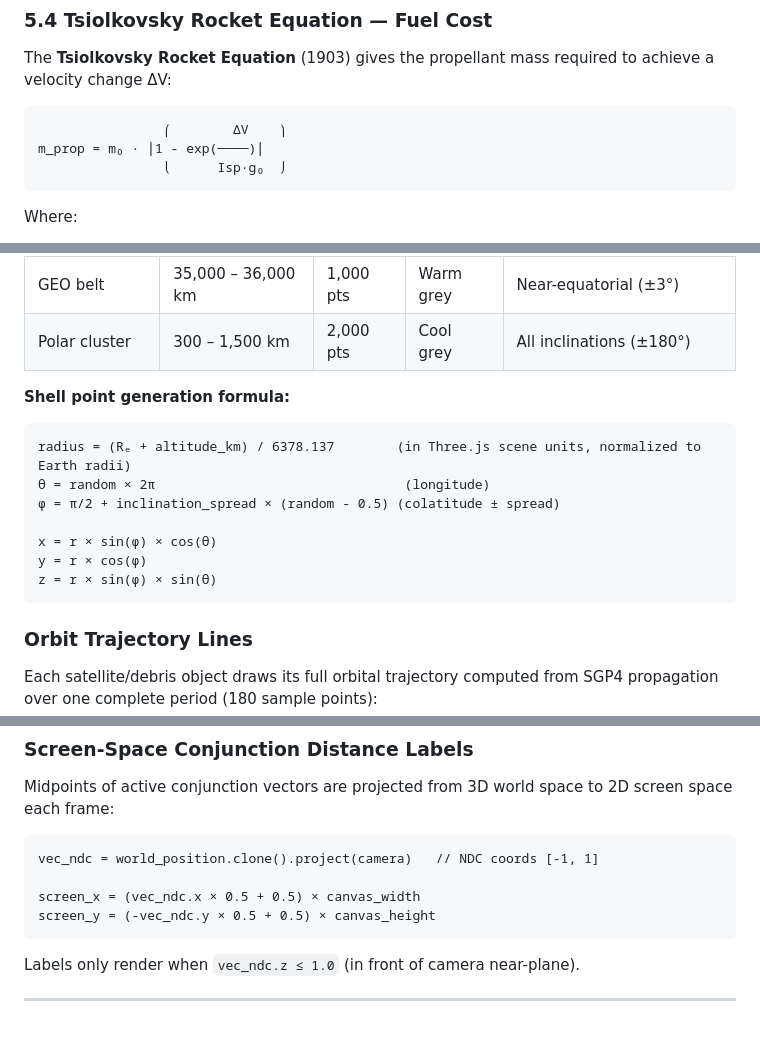
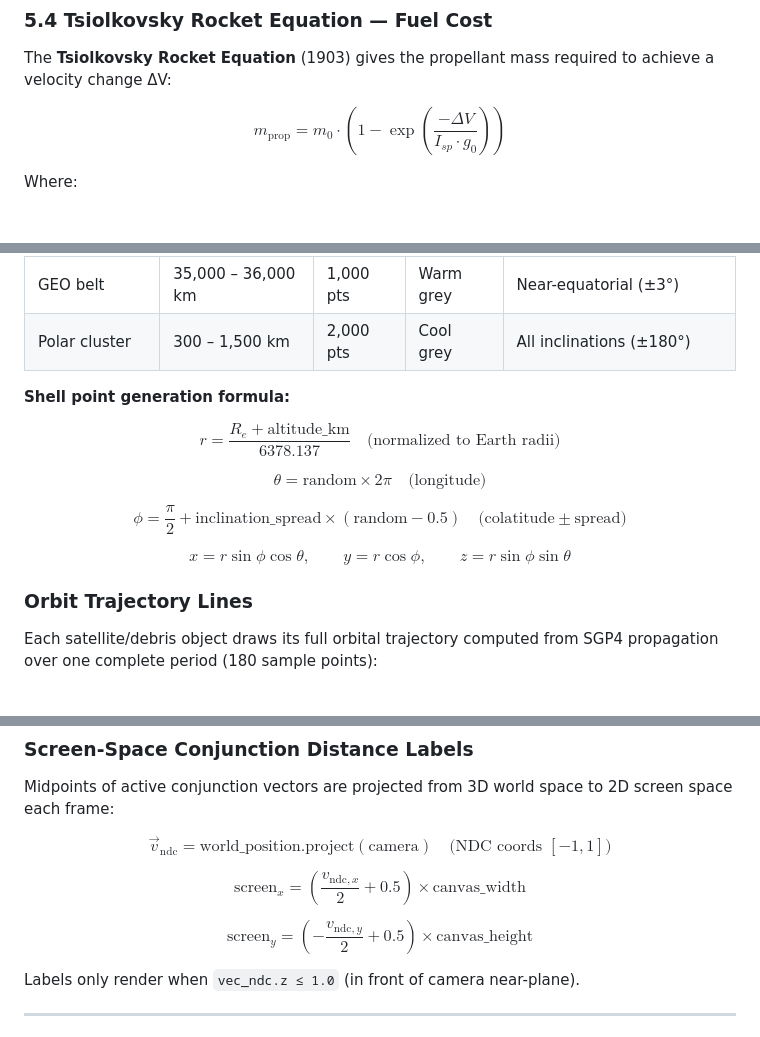
Before and after one commit to AbhimanRajCoder/ORBIT-GUARD, a Markdown page: README.md, 3 parts joined by grey strips. GitHub-like rendering; blank space fills up the shorter version.

````diff
--- a/README.md
+++ b/README.md
@@ -317,11 +288,7 @@ Implementation: [`estimateCollisionProbability()`](./src/lib/orbital-physics.ts#
 
 The **Tsiolkovsky Rocket Equation** (1903) gives the propellant mass required to achieve a velocity change ΔV:
 
-```
-                ⎛        ΔV    ⎞
-m_prop = m₀ · ⎜1 - exp(────)⎟
-                ⎝      Isp·g₀  ⎠
-```
+$$m_{\text{prop}} = m_0 \cdot \left(1 - \exp\!\left(\frac{-\Delta V}{I_{sp} \cdot g_0}\right)\right)$$
 
 Where:
 - `m₀` = wet mass of satellite (kg) — default 500 kg
@@ -470,15 +426,14 @@ void main() {
 | Polar cluster | 300 – 1,500 km | 2,000 pts | Cool grey | All inclinations (±180°) |
 
 **Shell point generation formula:**
-```
-radius = (Rₑ + altitude_km) / 6378.137        (in Three.js scene units, normalized to Earth radii)
-θ = random × 2π                                (longitude)
-φ = π/2 + inclination_spread × (random - 0.5) (colatitude ± spread)
 
-x = r × sin(φ) × cos(θ)
-y = r × cos(φ)
-z = r × sin(φ) × sin(θ)
-```
+$$r = \frac{R_e + \text{altitude\_km}}{6378.137} \quad \text{(normalized to Earth radii)}$$
+
+$$\theta = \text{random} \times 2\pi \quad \text{(longitude)}$$
+
+$$\phi = \frac{\pi}{2} + \text{inclination\_spread} \times (\text{random} - 0.5) \quad \text{(colatitude} \pm \text{spread)}$$
+
+$$x = r\sin\phi\cos\theta, \qquad y = r\cos\phi, \qquad z = r\sin\phi\sin\theta$$
 
 ### Orbit Trajectory Lines
 
@@ -498,12 +453,11 @@ Dashed hazard lines animate via dashOffset scrolling in the render loop (creates
 
 Midpoints of active conjunction vectors are projected from 3D world space to 2D screen space each frame:
 
-```
-vec_ndc = world_position.clone().project(camera)   // NDC coords [-1, 1]
+$$\vec{v}_{\text{ndc}} = \text{world\_position}.\text{project}(\text{camera}) \quad \text{(NDC coords } [-1,1]\text{)}$$
 
-screen_x = (vec_ndc.x × 0.5 + 0.5) × canvas_width
-screen_y = (-vec_ndc.y × 0.5 + 0.5) × canvas_height
-```
+$$\text{screen}_x = \left(\frac{v_{\text{ndc},x}}{2} + 0.5\right) \times \text{canvas\_width}$$
+
+$$\text{screen}_y = \left(-\frac{v_{\text{ndc},y}}{2} + 0.5\right) \times \text{canvas\_height}$$
 
 Labels only render when `vec_ndc.z ≤ 1.0` (in front of camera near-plane).
 
````
Also changed, not shown: other parts of README.md (+47 -87 lines).
